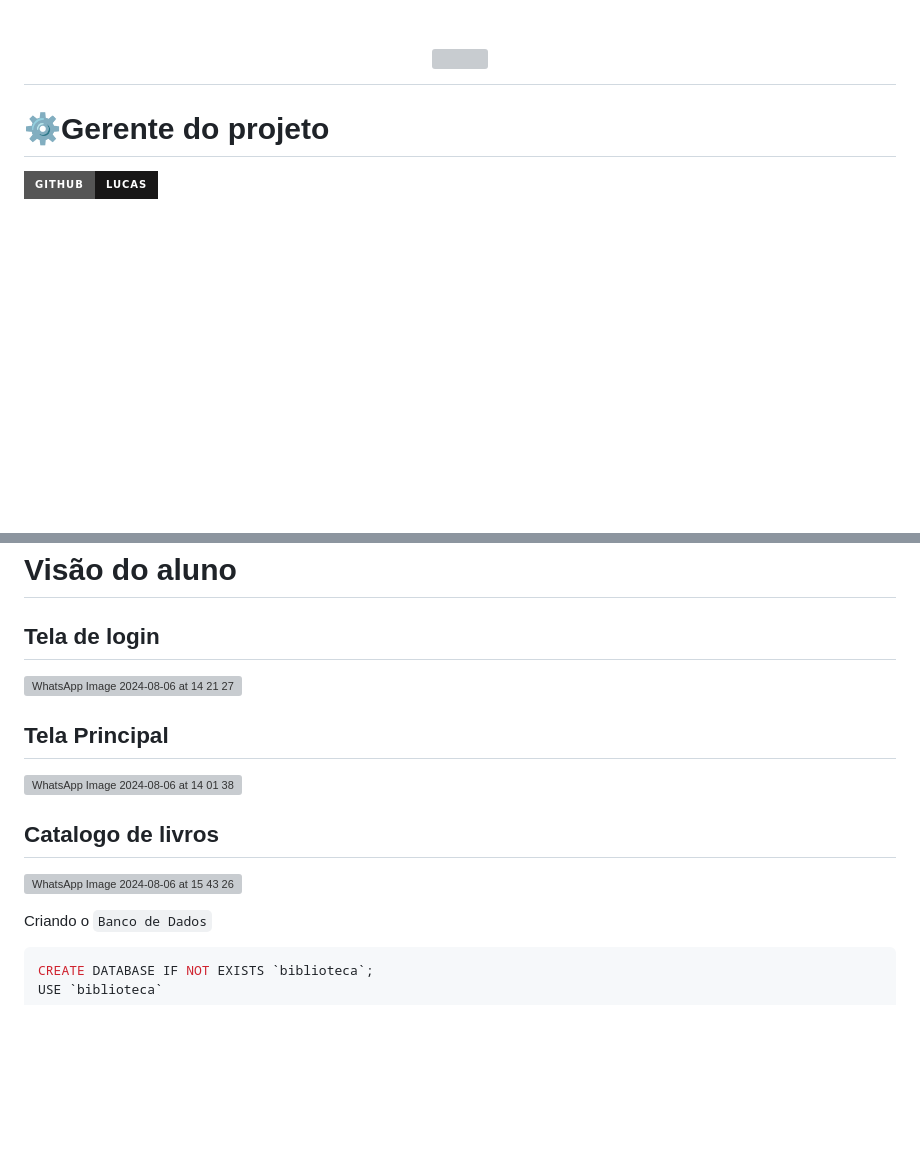
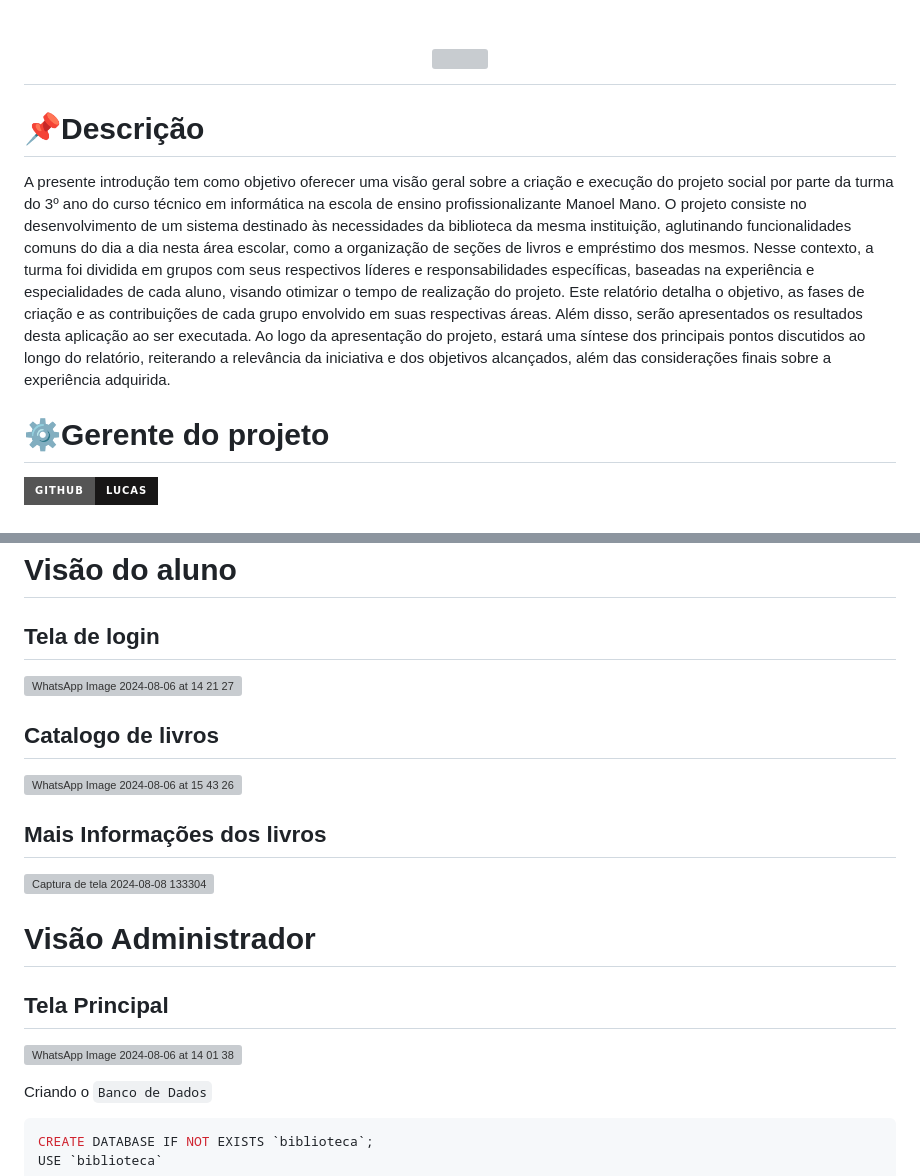
Before and after one commit to HenryV042/Sistema_Biblioteca, a Markdown page: README.md, 2 parts joined by grey strips. GitHub-like rendering; badges without logos; blank space fills up the shorter version; grey boxes are pictures that could not be loaded.

```diff
--- a/README.md
+++ b/README.md
@@ -9,7 +9,11 @@
   </h1>
 </div>
 
+# 📌Descrição
 
+A presente introdução tem como objetivo oferecer uma visão geral sobre a criação e execução do projeto social por parte da turma do 3º ano do curso técnico em informática na escola de ensino profissionalizante Manoel Mano. O projeto consiste no desenvolvimento de um sistema destinado às necessidades da biblioteca da mesma instituição, aglutinando funcionalidades comuns do dia a dia nesta área escolar, como a organização de seções de livros e empréstimo dos mesmos.
+Nesse contexto, a turma foi dividida em grupos com seus respectivos líderes e responsabilidades específicas, baseadas na experiência e especialidades de cada aluno, visando otimizar o tempo de realização do projeto. Este relatório detalha o objetivo, as fases de criação e as contribuições de cada grupo envolvido em suas respectivas áreas. Além disso, serão apresentados os resultados desta aplicação ao ser executada.
+Ao logo da apresentação do projeto, estará uma síntese dos principais pontos discutidos ao longo do relatório, reiterando a relevância da iniciativa e dos objetivos alcançados, além das considerações finais sobre a experiência adquirida.
 
 
 # ⚙️Gerente do projeto <br>
@@ -108,13 +112,21 @@ Esta equipe é responsável por registrar não somente a apresentação geral do
 
 ![WhatsApp Image 2024-08-06 at 14 21 27](https://github.com/user-attachments/assets/d54e2a0e-b83a-4f65-87c8-ab0d423f0ea7) <br >
 
+## Catalogo de livros
+
+![WhatsApp Image 2024-08-06 at 15 43 26](https://github.com/user-attachments/assets/ef88adf4-c952-4f99-a6bd-407256e1ebd8) <br >
+
+## Mais Informações dos livros
+
+![Captura de tela 2024-08-08 133304](https://github.com/user-attachments/assets/b5ffb7a7-86b6-4ad7-a89f-84171b775bfc)
+
+
+# Visão Administrador
+
+
 ## Tela Principal
 
 ![WhatsApp Image 2024-08-06 at 14 01 38](https://github.com/user-attachments/assets/f9e96b95-96bf-4f67-879f-8909bce0fb98) <br >
-
-## Catalogo de livros
-
-![WhatsApp Image 2024-08-06 at 15 43 26](https://github.com/user-attachments/assets/ef88adf4-c952-4f99-a6bd-407256e1ebd8) <br >
 
 Criando o `Banco de Dados`
 
```
